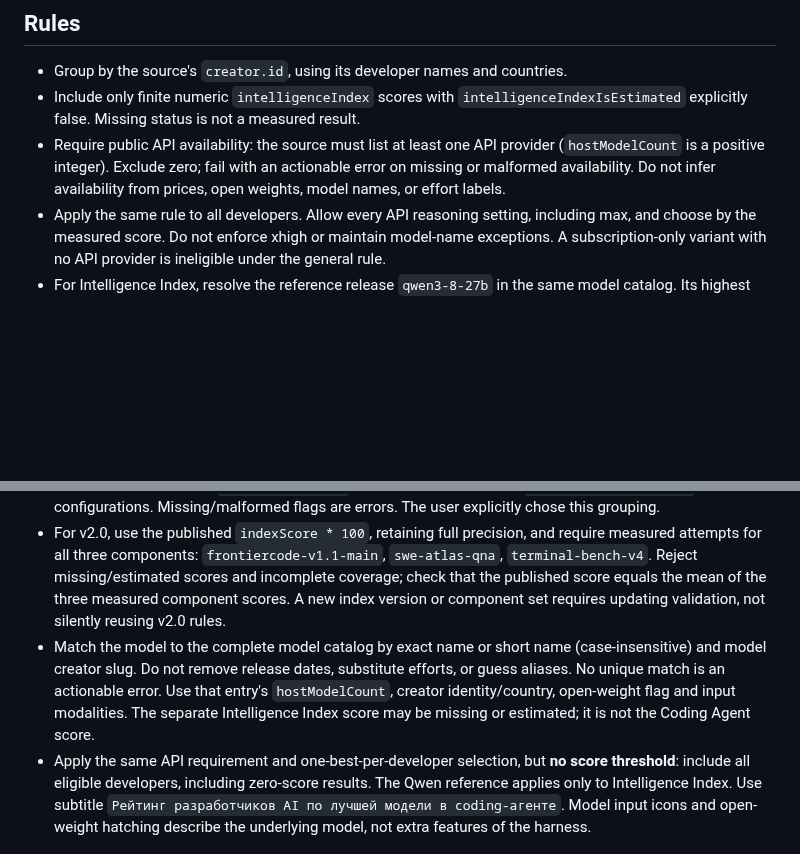
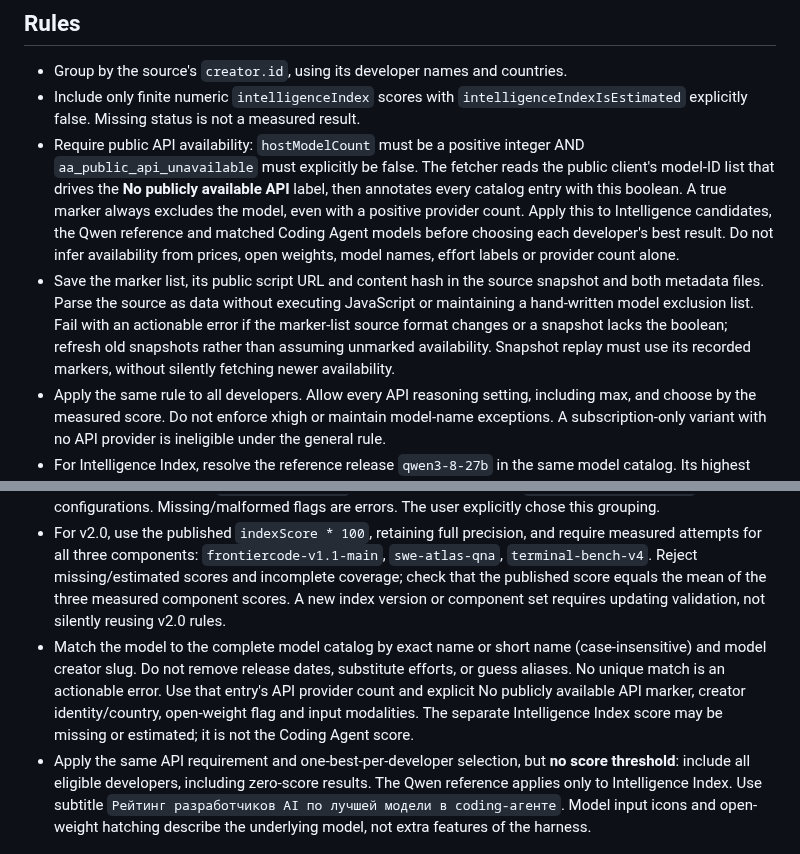
Before and after one commit to MetaWarlock/ai-fair-rating, a Markdown page: skills/ai-fair-rating/SKILL.md, 2 parts joined by grey strips. GitHub-like rendering; blank space fills up the shorter version.

```diff
--- a/skills/ai-fair-rating/SKILL.md
+++ b/skills/ai-fair-rating/SKILL.md
@@ -11,7 +11,8 @@ Generate both current developer rankings from public Artificial Analysis data us
 
 - Group by the source's `creator.id`, using its developer names and countries.
 - Include only finite numeric `intelligenceIndex` scores with `intelligenceIndexIsEstimated` explicitly false. Missing status is not a measured result.
-- Require public API availability: the source must list at least one API provider (`hostModelCount` is a positive integer). Exclude zero; fail with an actionable error on missing or malformed availability. Do not infer availability from prices, open weights, model names, or effort labels.
+- Require public API availability: `hostModelCount` must be a positive integer AND `aa_public_api_unavailable` must explicitly be false. The fetcher reads the public client's model-ID list that drives the **No publicly available API** label, then annotates every catalog entry with this boolean. A true marker always excludes the model, even with a positive provider count. Apply this to Intelligence candidates, the Qwen reference and matched Coding Agent models before choosing each developer's best result. Do not infer availability from prices, open weights, model names, effort labels or provider count alone.
+- Save the marker list, its public script URL and content hash in the source snapshot and both metadata files. Parse the source as data without executing JavaScript or maintaining a hand-written model exclusion list. Fail with an actionable error if the marker-list source format changes or a snapshot lacks the boolean; refresh old snapshots rather than assuming unmarked availability. Snapshot replay must use its recorded markers, without silently fetching newer availability.
 - Apply the same rule to all developers. Allow every API reasoning setting, including max, and choose by the measured score. Do not enforce xhigh or maintain model-name exceptions. A subscription-only variant with no API provider is ineligible under the general rule.
 - For Intelligence Index, resolve the reference release `qwen3-8-27b` in the same model catalog. Its highest independently measured API result across reasoning settings is the inclusive minimum score. Choose each developer's best eligible model and retain results **at least that exact reference score**. Do not use a fixed number or round before selection. If no measured API result exists for the reference, fail with an actionable error instead of substituting another model or an old score. Record the reference name, slug, effort, exact score and source link in metadata; identify the reference on the chart. Display scores to two decimals.
 - Keep companies bold, model names readable, and country flags above the values with a visible gap. Preserve the zero baseline.
@@ -24,7 +25,7 @@ Generate both current developer rankings from public Artificial Analysis data us
 - Fetch the complete `benchmarkRows` from [Coding Agent Index](https://artificialanalysis.ai/agents/coding-agents), resolving JSON Flight references. Do not use only the highlighted cards or default selection. Validate the full count (the source's selector excludes router rows) and index version.
 - Group by the **model developer**, not the agent/harness developer. Include the measured model and harness in labels and CSV. Exclude `isRouter == true` mixed-model routers and `isUnavailable == true` configurations. Missing/malformed flags are errors. The user explicitly chose this grouping.
 - For v2.0, use the published `indexScore * 100`, retaining full precision, and require measured attempts for all three components: `frontiercode-v1.1-main`, `swe-atlas-qna`, `terminal-bench-v4`. Reject missing/estimated scores and incomplete coverage; check that the published score equals the mean of the three measured component scores. A new index version or component set requires updating validation, not silently reusing v2.0 rules.
-- Match the model to the complete model catalog by exact name or short name (case-insensitive) and model creator slug. Do not remove release dates, substitute efforts, or guess aliases. No unique match is an actionable error. Use that entry's `hostModelCount`, creator identity/country, open-weight flag and input modalities. The separate Intelligence Index score may be missing or estimated; it is not the Coding Agent score.
+- Match the model to the complete model catalog by exact name or short name (case-insensitive) and model creator slug. Do not remove release dates, substitute efforts, or guess aliases. No unique match is an actionable error. Use that entry's API provider count and explicit No publicly available API marker, creator identity/country, open-weight flag and input modalities. The separate Intelligence Index score may be missing or estimated; it is not the Coding Agent score.
 - Apply the same API requirement and one-best-per-developer selection, but **no score threshold**: include all eligible developers, including zero-score results. The Qwen reference applies only to Intelligence Index. Use subtitle `Рейтинг разработчиков AI по лучшей модели в coding-агенте`. Model input icons and open-weight hatching describe the underlying model, not extra features of the harness.
 
 ## Run
```
Also changed, not shown: AGENTS.md (+1 -1 lines), README.md (+4 -2 lines), examples/rating.png, 7 other files.
